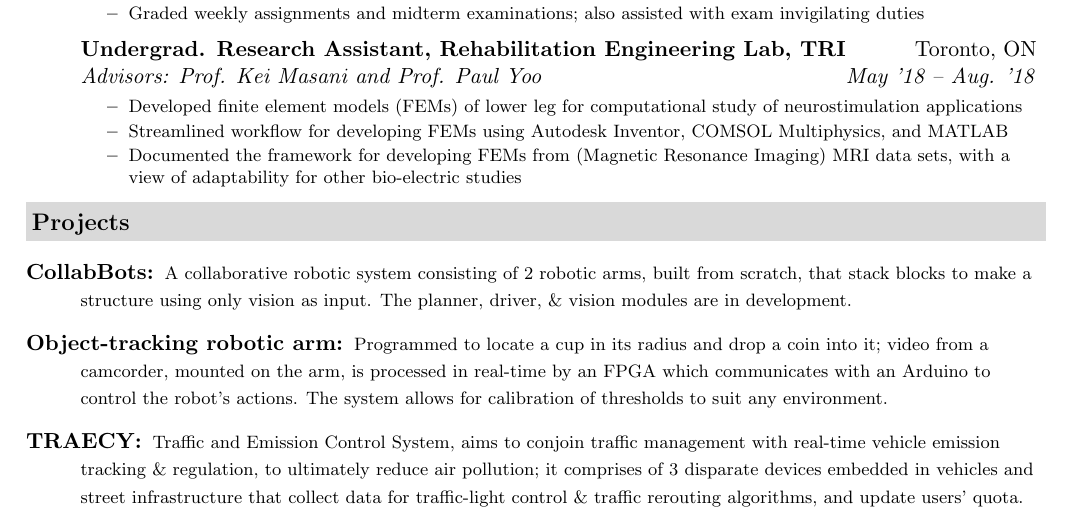
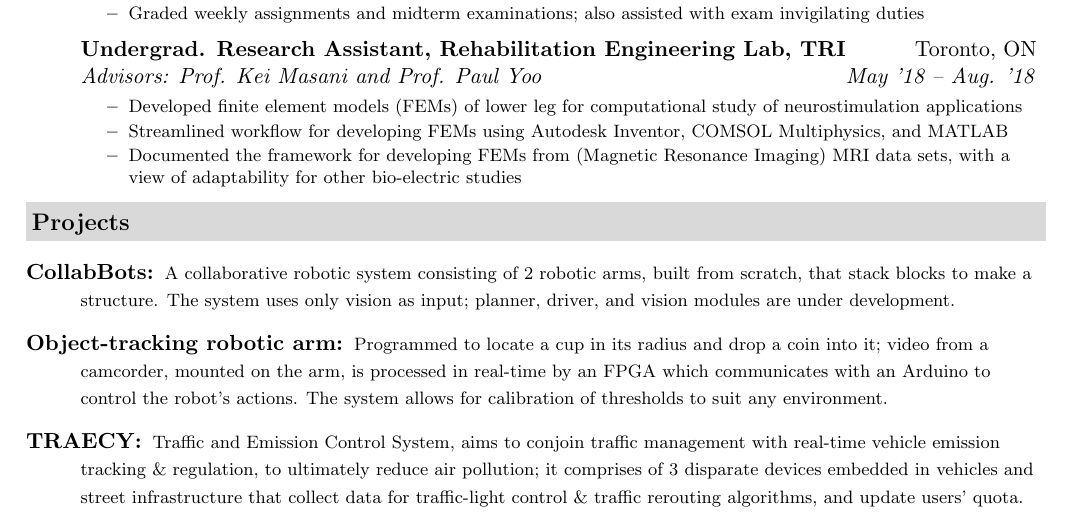
Before and after one commit to pranshumalik14/resume-cv, a LaTeX CV (CV.tex): part of page 1 of 2, cut so that both start at the same text. Compiled offline with pdfLaTeX.

Commit message:
minor sentence reformation

```diff
--- a/CV.tex
+++ b/CV.tex
@@ -149,7 +149,7 @@
 
 	\begin{description}
 		\item[\href{https://github.com/collabbots}{CollabBots}:] {\footnotesize
-			A collaborative robotic system consisting of 2 robotic arms, built from scratch, that stack blocks to make a structure using only vision as input. The planner, driver, \& vision modules are in development.
+			A collaborative robotic system consisting of 2 robotic arms, built from scratch, that stack blocks to make a structure. The system uses only vision as input; planner, driver, and vision modules are under development.
 		}
 
 		% \item[\href{https://github.com/pranshumalik14/openPSU}{OpenPSU}:] {\footnotesize
```
Also changed, not shown: CV.pdf.
